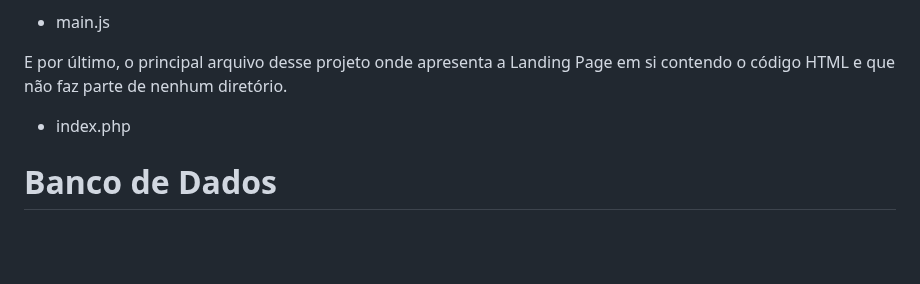
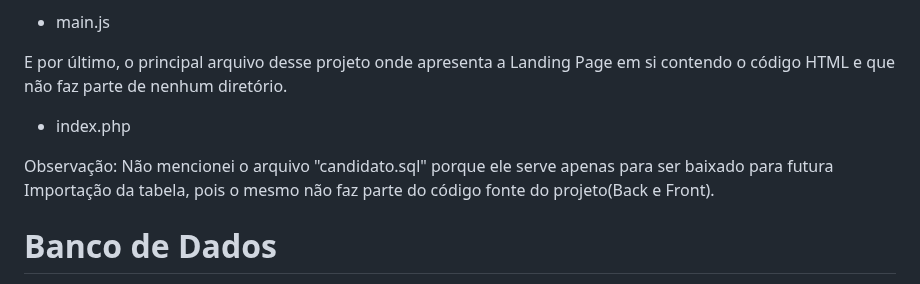
Before and after one commit to JVictorll1/Teste-IN8, a Markdown page: README.md, the part around the change. Rendered like a GitHub page; blank space fills up the shorter version.

```diff
--- a/README.md
+++ b/README.md
@@ -36,6 +36,8 @@ Diretório "js" que contém um único arquivo responsável pela lógica de manip
 E por último, o principal arquivo desse projeto onde apresenta a Landing Page em si contendo o código HTML e que não faz parte de nenhum diretório.
   - index.php
 
+Observação: Não mencionei o arquivo "candidato.sql" porque ele serve apenas para ser baixado para futura Importação da tabela, pois o mesmo não faz parte do código fonte do projeto(Back e Front).
+
 # Banco de Dados
 Como disse anteriormente o Banco de dados utilizado foi o Mysql contendo a seguinte estrutura:
   - Nome do Banco: testeestagio
```
